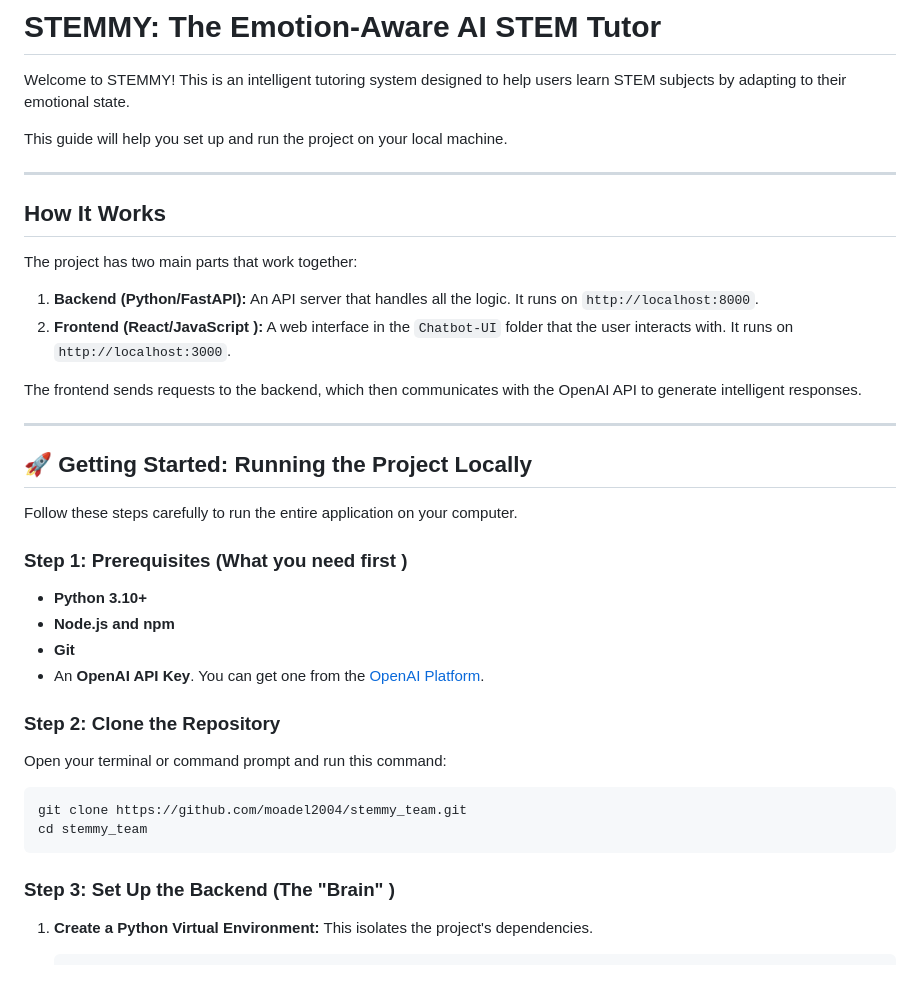
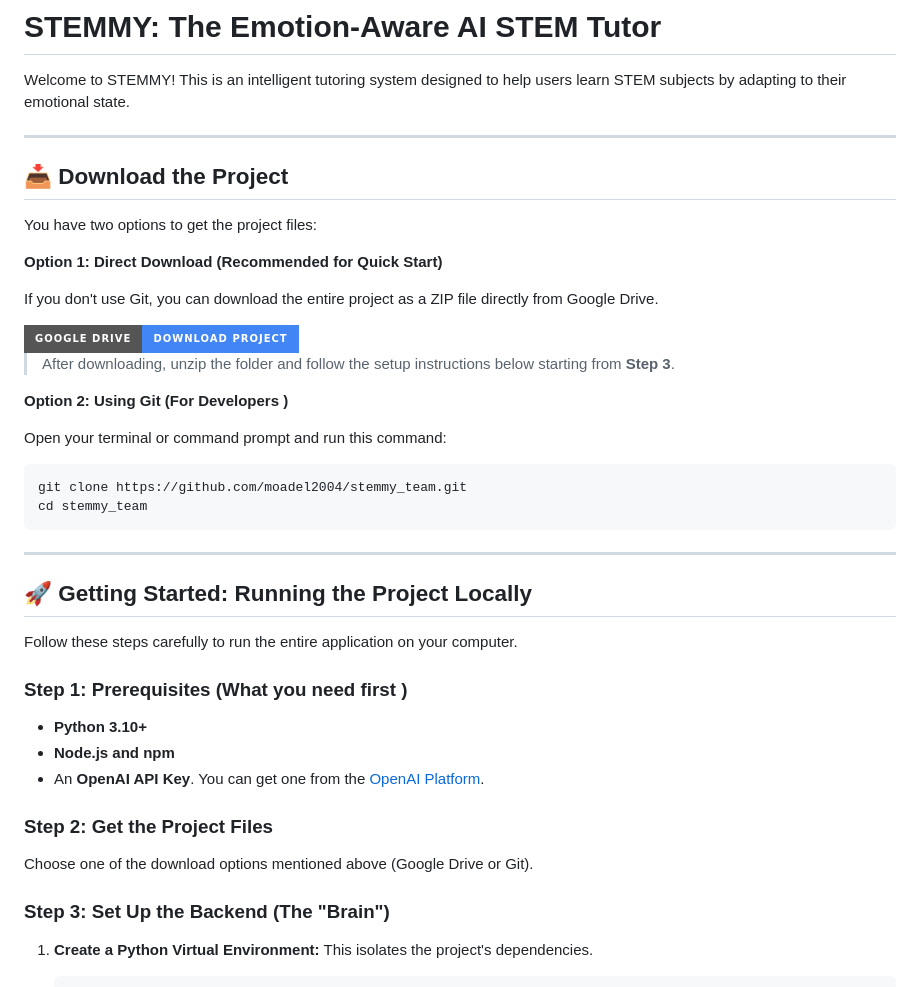
Before and after one commit to moadel2004/stemmy_team, a Markdown page: README.md, the part around the change. Drawn GitHub-style; badges without logos.

Commit message:
docs: Simplify README for local setup instructions

````diff
--- a/README.md
+++ b/README.md
@@ -2,17 +2,29 @@
 
 Welcome to STEMMY! This is an intelligent tutoring system designed to help users learn STEM subjects by adapting to their emotional state.
 
-This guide will help you set up and run the project on your local machine.
-
 ---
 
-## How It Works
+## 📥 Download the Project
 
-The project has two main parts that work together:
-1.  **Backend (Python/FastAPI):** An API server that handles all the logic. It runs on `http://localhost:8000`.
-2.  **Frontend (React/JavaScript ):** A web interface in the `Chatbot-UI` folder that the user interacts with. It runs on `http://localhost:3000`.
+You have two options to get the project files:
 
-The frontend sends requests to the backend, which then communicates with the OpenAI API to generate intelligent responses.
+**Option 1: Direct Download (Recommended for Quick Start)**
+
+If you don't use Git, you can download the entire project as a ZIP file directly from Google Drive.
+
+<a href="https://drive.google.com/drive/folders/1iRPbpFa2pmvNaLqr7370_50VOXTRJ450?usp=sharing" target="_blank">
+    <img src="https://img.shields.io/badge/Google%20Drive-Download%20Project-4285F4?style=for-the-badge&logo=googledrive" alt="Download from Google Drive">
+</a>
+
+> After downloading, unzip the folder and follow the setup instructions below starting from **Step 3**.
+
+**Option 2: Using Git (For Developers )**
+
+Open your terminal or command prompt and run this command:
+```bash
+git clone https://github.com/moadel2004/stemmy_team.git
+cd stemmy_team
+```
 
 ---
 
@@ -24,18 +36,13 @@ Follow these steps carefully to run the entire application on your computer.
 
 - **Python 3.10+**
 - **Node.js and npm**
-- **Git**
 - An **OpenAI API Key**. You can get one from the [OpenAI Platform](https://platform.openai.com/account/api-keys ).
 
-### **Step 2: Clone the Repository**
+### **Step 2: Get the Project Files**
 
-Open your terminal or command prompt and run this command:
-```bash
-git clone https://github.com/moadel2004/stemmy_team.git
-cd stemmy_team
-```
+Choose one of the download options mentioned above (Google Drive or Git).
 
-### **Step 3: Set Up the Backend (The "Brain" )**
+### **Step 3: Set Up the Backend (The "Brain")**
 
 1.  **Create a Python Virtual Environment:** This isolates the project's dependencies.
     ```bash
````
